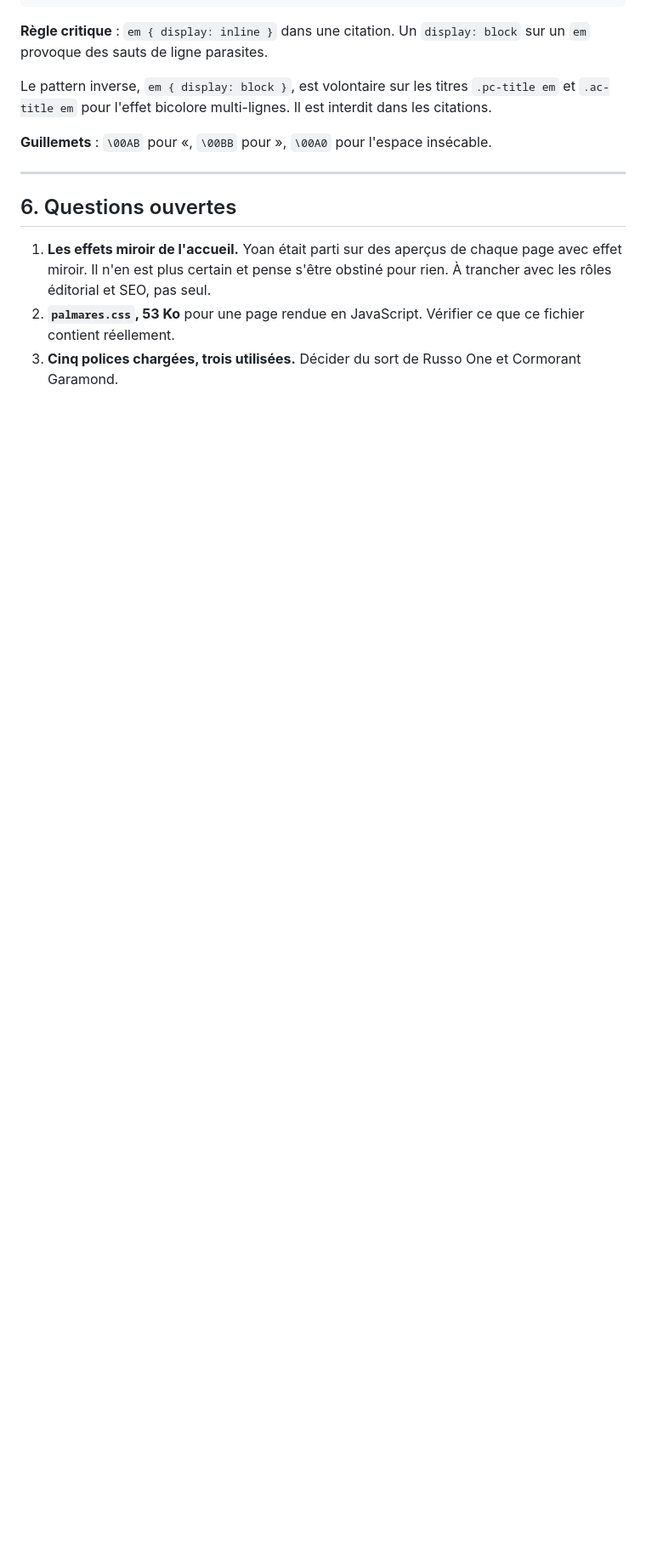
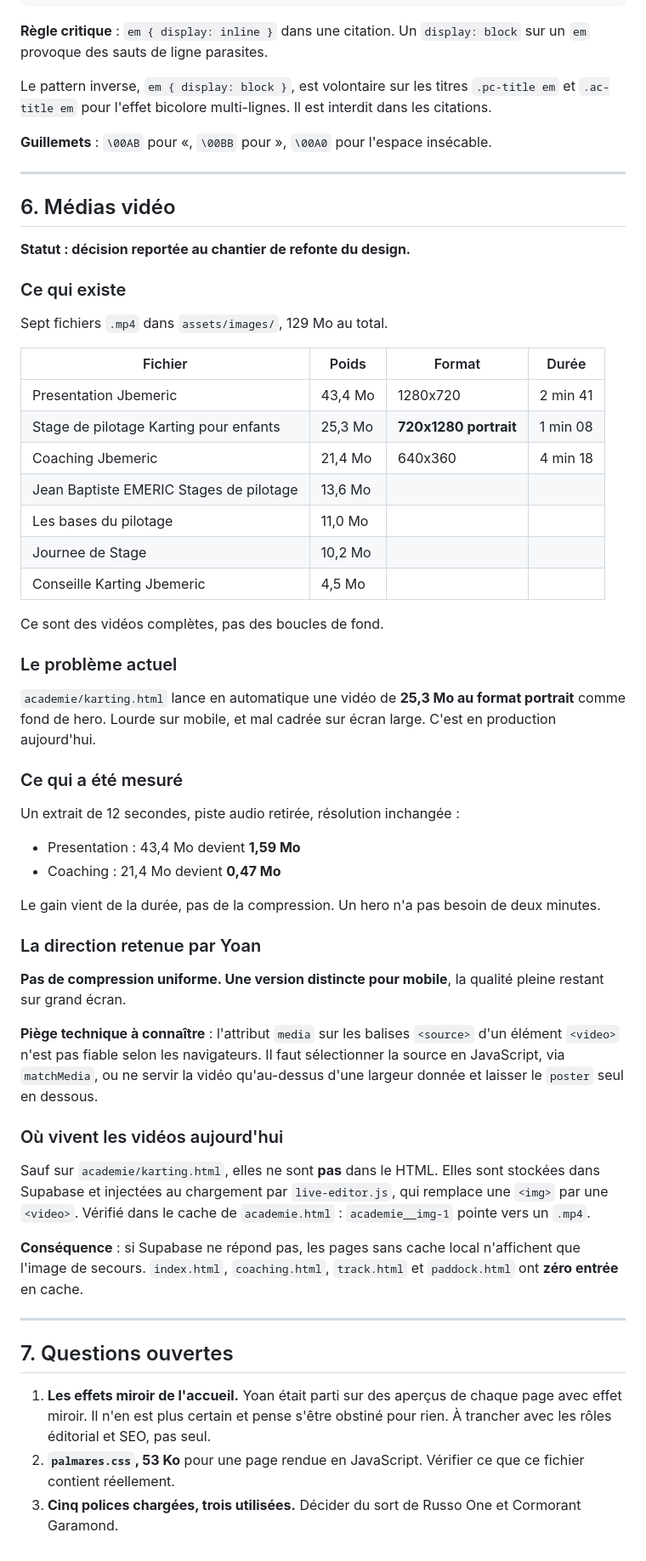
Before and after one commit to Yoemr/Jbemeric, a Markdown page: docs/02-design-system.md, the part around the change. Shown at 85% size. Drawn GitHub-style; blank space fills up the shorter version.

Commit message:
docs(design): medias video, mesures et direction retenue
Sept mp4 pour 129 Mo. academie/karting.html lance deja en autoplay une
video de 25,3 Mo au format portrait 720x1280 comme fond de hero. En
production aujourd'hui.

Mesure : un extrait de 12 s sans piste audio fait passer Presentation de
43,4 a 1,59 Mo et Coaching de 21,4 a 0,47 Mo. Le gain vient de la duree,
pas de la compression.

Direction de Yoan : pas de compression uniforme, une version distincte
pour mobile. Piege note : l'attribut media sur les source d'une video
n'est pas fiable, il faut passer par matchMedia.

Consigne aussi ou vivent les videos : dans Supabase, injectees par
live-editor qui remplace une img par une video. index, coaching, track et
paddock ont zero entree en cache local, donc aucun filet si Supabase tombe.

Decision reportee au chantier de refonte du design.

Co-Authored-By: Claude Opus 5 <noreply@anthropic.com>

```diff
--- a/docs/02-design-system.md
+++ b/docs/02-design-system.md
@@ -154,7 +154,54 @@ Le pattern inverse, `em { display: block }`, est volontaire sur les titres `.pc-
 
 ---
 
-## 6. Questions ouvertes
+## 6. Médias vidéo
+
+**Statut : décision reportée au chantier de refonte du design.**
+
+### Ce qui existe
+
+Sept fichiers `.mp4` dans `assets/images/`, 129 Mo au total.
+
+| Fichier | Poids | Format | Durée |
+|---|---|---|---|
+| Presentation Jbemeric | 43,4 Mo | 1280x720 | 2 min 41 |
+| Stage de pilotage Karting pour enfants | 25,3 Mo | **720x1280 portrait** | 1 min 08 |
+| Coaching Jbemeric | 21,4 Mo | 640x360 | 4 min 18 |
+| Jean Baptiste EMERIC Stages de pilotage | 13,6 Mo | | |
+| Les bases du pilotage | 11,0 Mo | | |
+| Journee de Stage | 10,2 Mo | | |
+| Conseille Karting Jbemeric | 4,5 Mo | | |
+
+Ce sont des vidéos complètes, pas des boucles de fond.
+
+### Le problème actuel
+
+`academie/karting.html` lance en automatique une vidéo de **25,3 Mo au format portrait** comme fond de hero. Lourde sur mobile, et mal cadrée sur écran large. C'est en production aujourd'hui.
+
+### Ce qui a été mesuré
+
+Un extrait de 12 secondes, piste audio retirée, résolution inchangée :
+
+- Presentation : 43,4 Mo devient **1,59 Mo**
+- Coaching : 21,4 Mo devient **0,47 Mo**
+
+Le gain vient de la durée, pas de la compression. Un hero n'a pas besoin de deux minutes.
+
+### La direction retenue par Yoan
+
+**Pas de compression uniforme. Une version distincte pour mobile**, la qualité pleine restant sur grand écran.
+
+**Piège technique à connaître** : l'attribut `media` sur les balises `<source>` d'un élément `<video>` n'est pas fiable selon les navigateurs. Il faut sélectionner la source en JavaScript, via `matchMedia`, ou ne servir la vidéo qu'au-dessus d'une largeur donnée et laisser le `poster` seul en dessous.
+
+### Où vivent les vidéos aujourd'hui
+
+Sauf sur `academie/karting.html`, elles ne sont **pas** dans le HTML. Elles sont stockées dans Supabase et injectées au chargement par `live-editor.js`, qui remplace une `<img>` par une `<video>`. Vérifié dans le cache de `academie.html` : `academie__img-1` pointe vers un `.mp4`.
+
+**Conséquence** : si Supabase ne répond pas, les pages sans cache local n'affichent que l'image de secours. `index.html`, `coaching.html`, `track.html` et `paddock.html` ont **zéro entrée** en cache.
+
+---
+
+## 7. Questions ouvertes
 
 1. **Les effets miroir de l'accueil.** Yoan était parti sur des aperçus de chaque page avec effet miroir. Il n'en est plus certain et pense s'être obstiné pour rien. À trancher avec les rôles éditorial et SEO, pas seul.
 2. **`palmares.css`, 53 Ko** pour une page rendue en JavaScript. Vérifier ce que ce fichier contient réellement.
```
